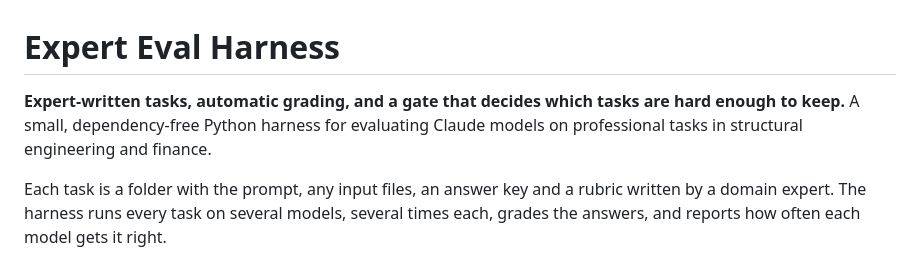
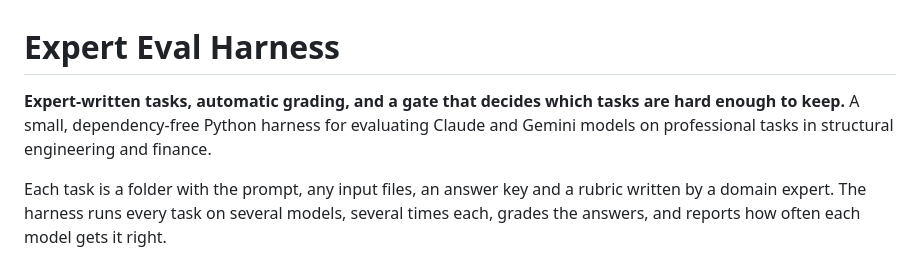
Before and after one commit to sabaazdn73/expert-eval-harness, a Markdown page: README.md, the part around the change. Rendered like a GitHub page.

Commit message:
README: Claude and Gemini models

```diff
--- a/README.md
+++ b/README.md
@@ -1,6 +1,6 @@
 # Expert Eval Harness
 
-**Expert-written tasks, automatic grading, and a gate that decides which tasks are hard enough to keep.** A small, dependency-free Python harness for evaluating Claude models on professional tasks in structural engineering and finance.
+**Expert-written tasks, automatic grading, and a gate that decides which tasks are hard enough to keep.** A small, dependency-free Python harness for evaluating Claude and Gemini models on professional tasks in structural engineering and finance.
 
 Each task is a folder with the prompt, any input files, an answer key and a rubric written by a domain expert. The harness runs every task on several models, several times each, grades the answers, and reports how often each model gets it right.
 
```
